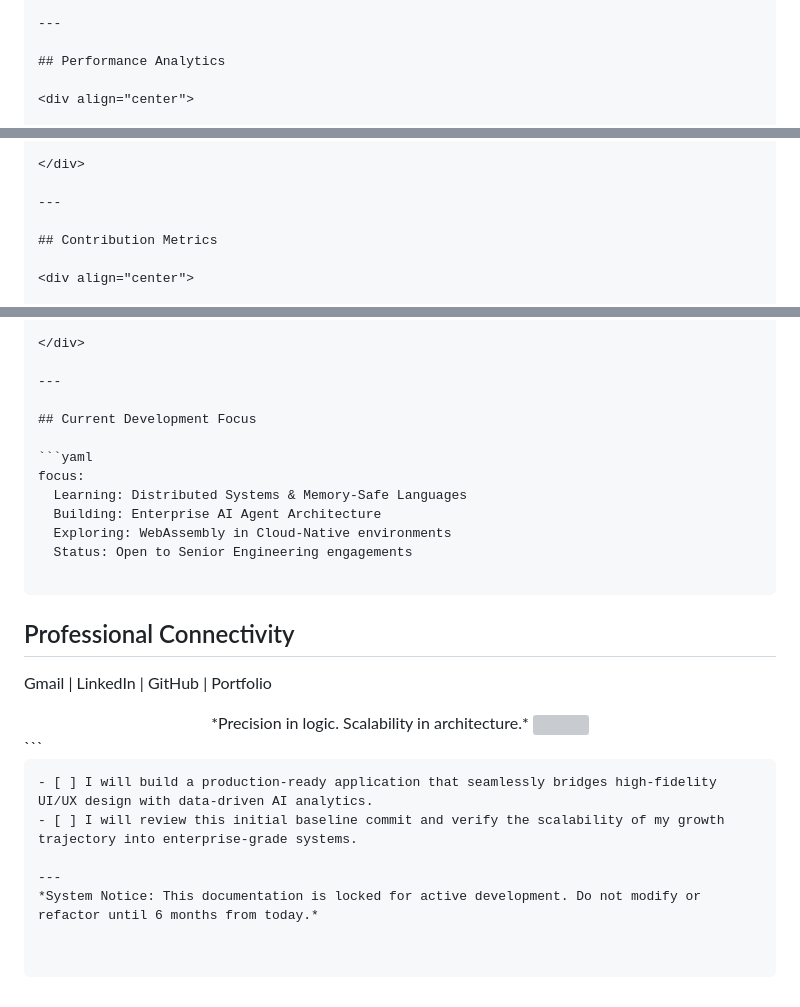
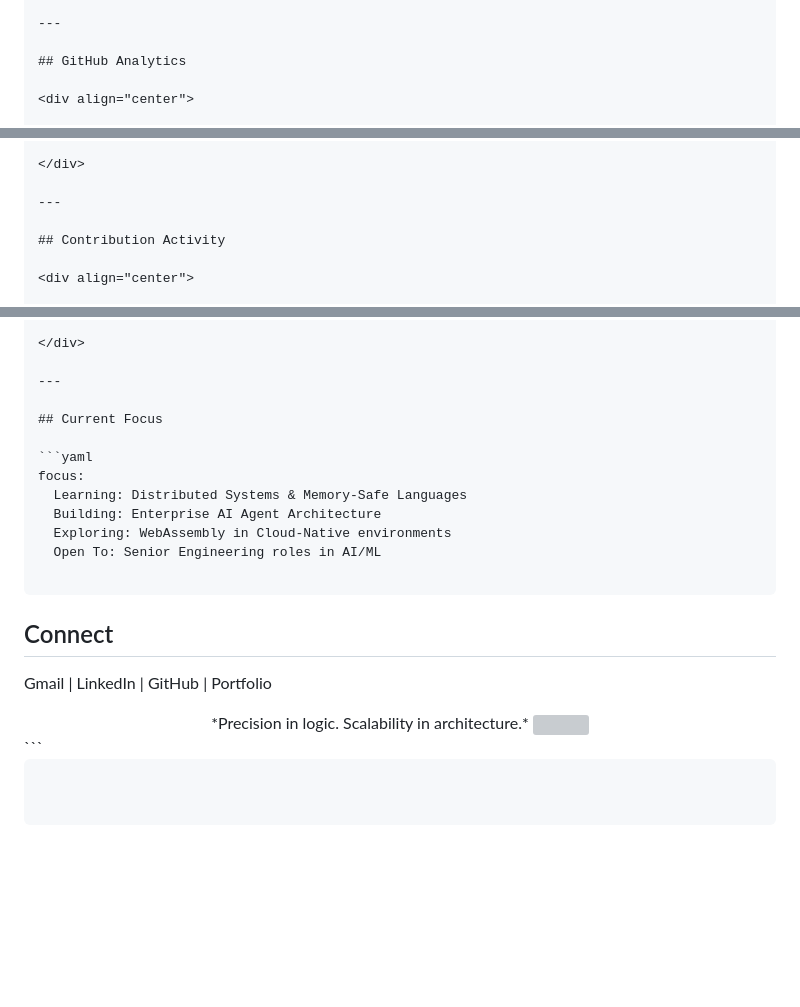
Before and after one commit to faranisavirani-tech/digital-time-capsule, a Markdown page: README.md, 3 parts joined by grey strips. Rendered like a GitHub page; blank space fills up the shorter version; grey boxes are pictures that could not be loaded.

````diff
--- a/README.md
+++ b/README.md
@@ -125,7 +125,7 @@ A production-grade analytics dashboard designed to process and visualize real-ti
 
 ---
 
-## Performance Analytics
+## GitHub Analytics
 
 <div align="center">
 
@@ -147,7 +147,7 @@ A production-grade analytics dashboard designed to process and visualize real-ti
 
 ---
 
-## Contribution Metrics
+## Contribution Activity
 
 <div align="center">
 
@@ -167,17 +167,17 @@ A production-grade analytics dashboard designed to process and visualize real-ti
 
 ---
 
-## Current Development Focus
+## Current Focus
 
 ```yaml
 focus:
   Learning: Distributed Systems & Memory-Safe Languages
   Building: Enterprise AI Agent Architecture
   Exploring: WebAssembly in Cloud-Native environments
-  Status: Open to Senior Engineering engagements
+  Open To: Senior Engineering roles in AI/ML
 
 ```
-## Professional Connectivity
+## Connect
 Gmail | LinkedIn | GitHub | Portfolio
 <div align="center">
 *Precision in logic. Scalability in architecture.*
@@ -186,8 +186,3 @@ Gmail | LinkedIn | GitHub | Portfolio
 ```
 
 ```
-- [ ] I will build a production-ready application that seamlessly bridges high-fidelity UI/UX design with data-driven AI analytics.
-- [ ] I will review this initial baseline commit and verify the scalability of my growth trajectory into enterprise-grade systems.
-
----
-*System Notice: This documentation is locked for active development. Do not modify or refactor until 6 months from today.*
````
Also changed, not shown: other parts of README.md (+41 -41 lines).
